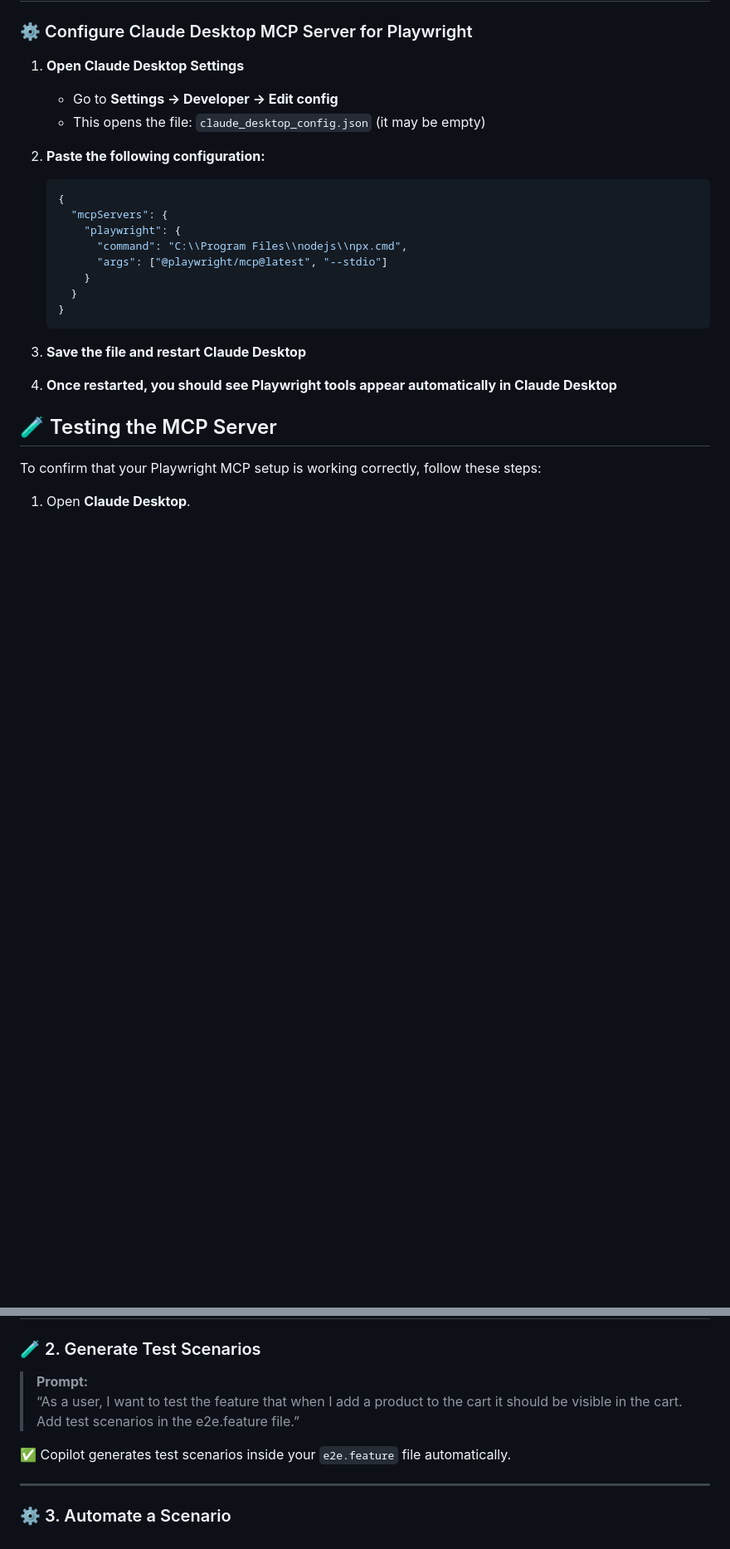
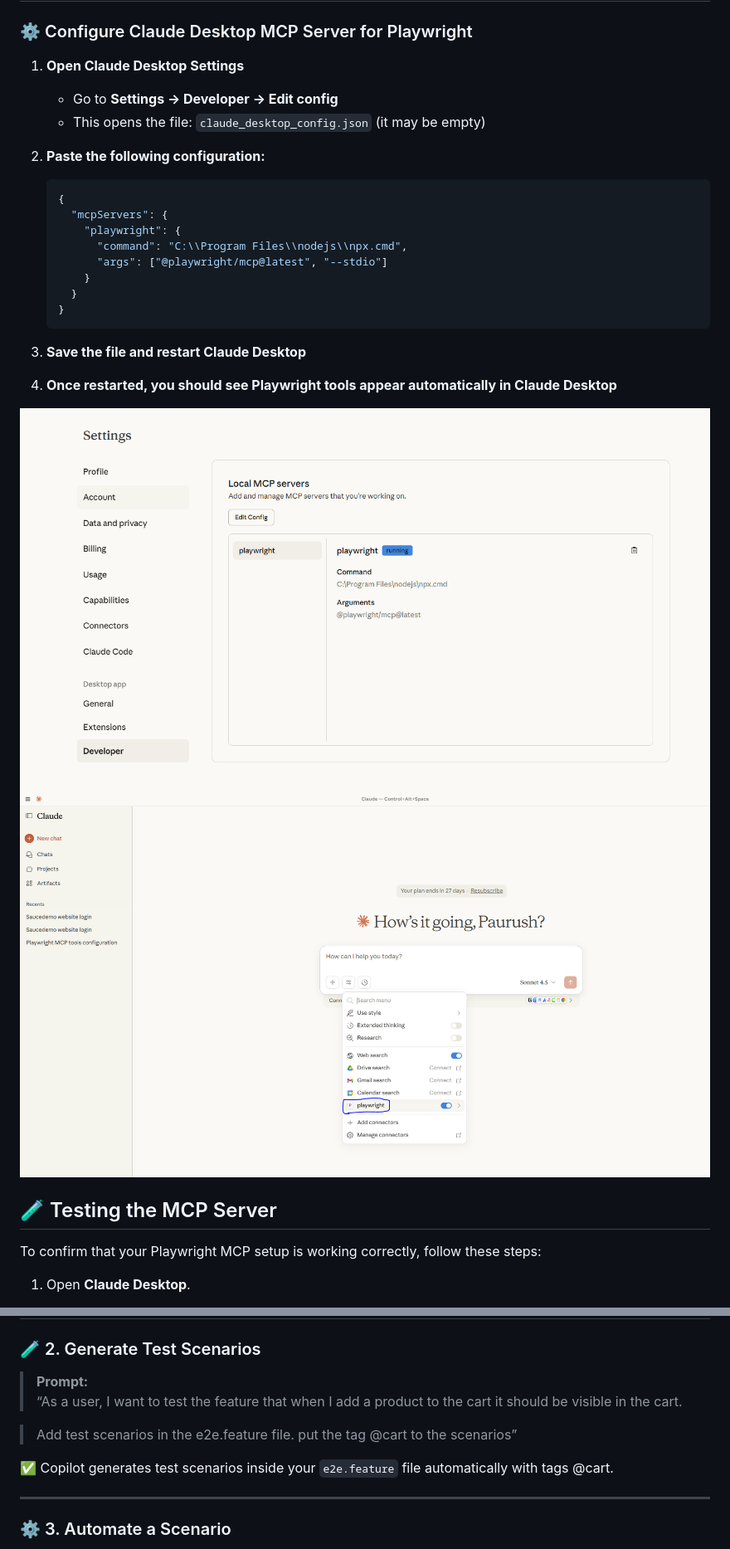
Before and after one commit to PaurushVishnoi/Playwright-MCP-Server, a Markdown page: README.md, 2 parts joined by grey strips. Shown: that part at 83% size. GitHub-like rendering; pictures changed too: screenshots/playwright-mcp-claude.PNG (added), screenshots/playwright-tool-claude.PNG (added); blank space fills up the shorter version.

````diff
--- a/README.md
+++ b/README.md
@@ -71,6 +115,8 @@ exmox_PASSWORD=secret_sauce
    - Go to **Settings → Developer → Edit config**
    - This opens the file: `claude_desktop_config.json` (it may be empty)
 
+
+
 2. **Paste the following configuration:**
 
    ```json
@@ -88,6 +134,8 @@ exmox_PASSWORD=secret_sauce
 
 4. **Once restarted, you should see Playwright tools appear automatically in Claude Desktop**
 
+![Playwright tools showing in Claude Desktop](./screenshots/playwright-mcp-claude.PNG)
+![Playwright tools showing in Claude Desktop](./screenshots/playwright-tool-claude.PNG)
 
 
 ## 🧪 Testing the MCP Server
@@ -168,9 +222,11 @@ and imports them automatically — so you don’t need to manually reconfigure a
 ### 🧪 2. Generate Test Scenarios
 
 > **Prompt:**
-> “As a user, I want to test the feature that when I add a product to the cart it should be visible in the cart. Add test scenarios in the e2e.feature file.”
+> “As a user, I want to test the feature that when I add a product to the cart it should be visible in the cart.
 
-✅ Copilot generates test scenarios inside your `e2e.feature` file automatically.
+> Add test scenarios in the e2e.feature file. put the tag @cart to the scenarios”
+
+✅ Copilot generates test scenarios inside your `e2e.feature` file automatically with tags @cart.
 
 ---
 
````
Also changed, not shown: other parts of README.md (+50 -0 lines), screenshots/Agent-CoPilot.PNG (added), screenshots/Claude-test-browser.PNG (added), screenshots/configure-tool-section.PNG (added).
